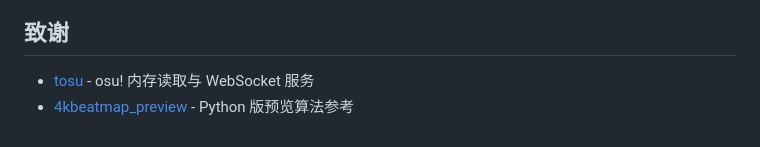
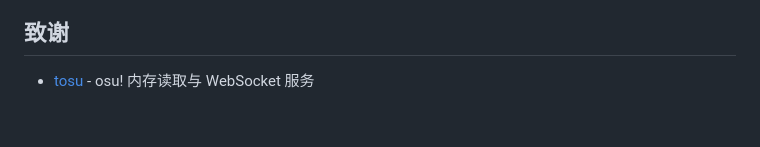
Before and after one commit to fengpengGG/Beatmap_Preview_v, a Markdown page: README.md, the part around the change. GitHub-like rendering.

```diff
--- a/README.md
+++ b/README.md
@@ -71,4 +71,3 @@ A: 在 OBS 中添加"浏览器"源，URL 填写 `http://127.0.0.1:24050/Beatmap_
 ## 致谢
 
 - [tosu](https://github.com/tosuapp/tosu) - osu! 内存读取与 WebSocket 服务
-- [4kbeatmap_preview](https://github.com/) - Python 版预览算法参考
```
